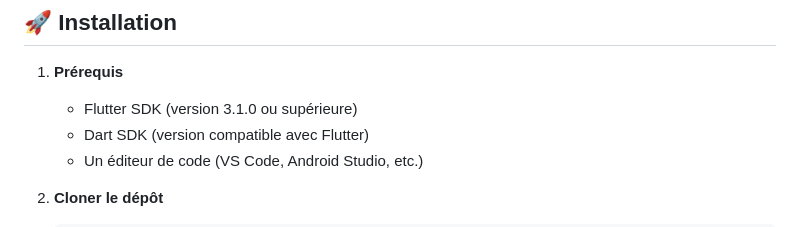
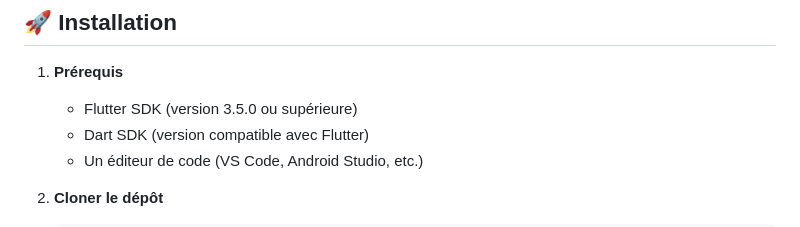
Before and after one commit to A-Hamdi1/Personalized-Portfolio, a Markdown page: README.md, the part around the change. Rendered like a GitHub page.

```diff
--- a/README.md
+++ b/README.md
@@ -43,7 +43,7 @@ lib/
 ## 🚀 Installation
 
 1. **Prérequis**
-   - Flutter SDK (version 3.1.0 ou supérieure)
+   - Flutter SDK (version 3.5.0 ou supérieure)
    - Dart SDK (version compatible avec Flutter)
    - Un éditeur de code (VS Code, Android Studio, etc.)
 
```
